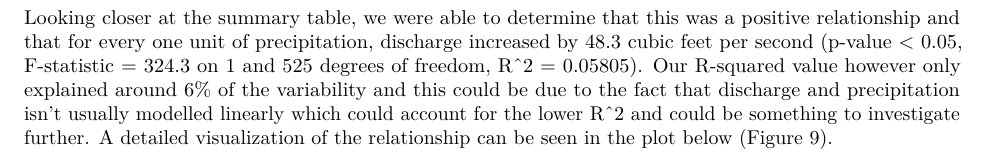
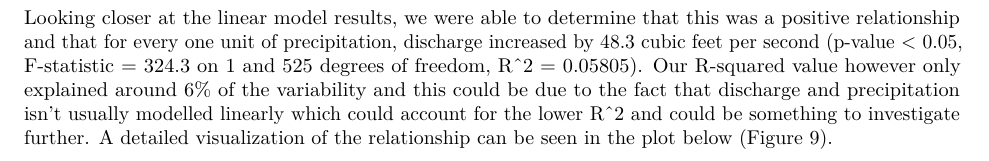
Before and after one commit to addienavarro/Diamond_Navarro_Von_Turkovich_ENV872_EDA_FinalProject, an R Markdown document (SD_AD_NVT_EDAfinal.Rmd): part of page 11 of 13, cut so that both start at the same text. Rendered offline with R 4.5, knitr and Pandoc, then LaTeX, with nearby package versions; some code elsewhere in the file could not run offline.

Commit message:
summary table edits

````diff
--- a/SD_AD_NVT_EDAfinal.Rmd
+++ b/SD_AD_NVT_EDAfinal.Rmd
@@ -614,7 +614,7 @@ par(mfrow = c(2,2), mar=c(4,4,4,4))
 plot(Discharge.regression)
 ```
 
-Looking closer at the summary table, we were able to determine that this was a positive relationship and that for every one unit of precipitation, discharge increased by 48.3 cubic feet per second (p-value < 0.05, F-statistic = 324.3 on 1 and 525 degrees of freedom, R^2 = 0.05805). Our R-squared value however only explained around 6% of the variability and this could be due to the fact that discharge and precipitation isn’t usually modelled linearly which could account for the lower R^2 and could be something to investigate further. A detailed visualization of the relationship can be seen in the plot below (Figure 9).
+Looking closer at the linear model results, we were able to determine that this was a positive relationship and that for every one unit of precipitation, discharge increased by 48.3 cubic feet per second (p-value < 0.05, F-statistic = 324.3 on 1 and 525 degrees of freedom, R^2 = 0.05805). Our R-squared value however only explained around 6% of the variability and this could be due to the fact that discharge and precipitation isn’t usually modelled linearly which could account for the lower R^2 and could be something to investigate further. A detailed visualization of the relationship can be seen in the plot below (Figure 9).
 
 ```{r, message = FALSE, warning = FALSE, echo = FALSE, results = TRUE, fig.cap = "French Broad River discharge by Asheville precipitation, linear relationship."}
 print(Discharge.Precip.Plot)
````
